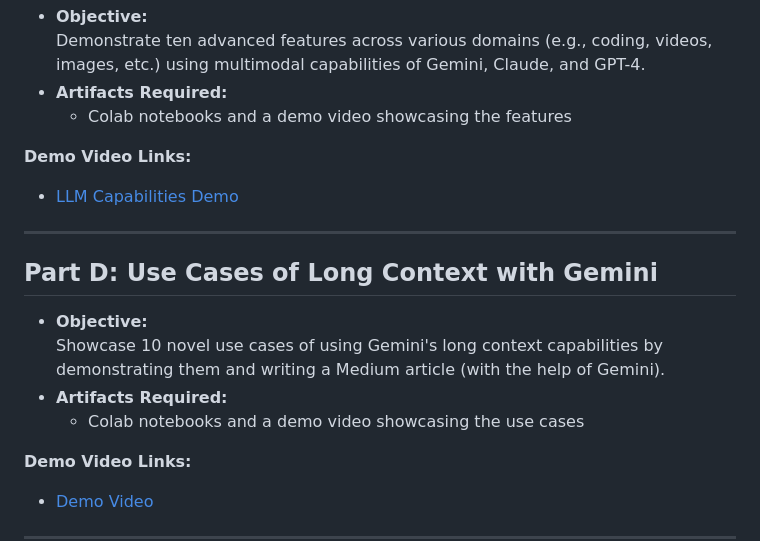
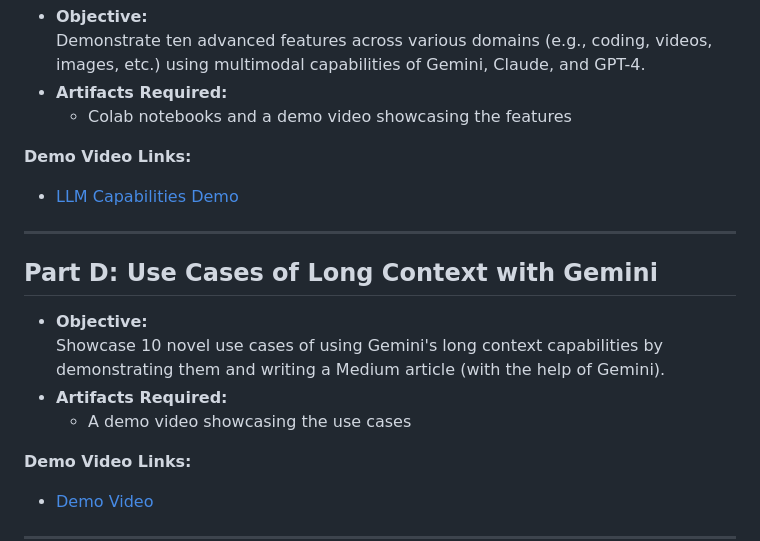
Before and after one commit to joash-muganda/FA24-CMPE-297-Sec-49---Special-Topics_Assigments, a Markdown page: README.md, the part around the change printed below. Rendered like a GitHub page.

```diff
--- a/README.md
+++ b/README.md
@@ -52,7 +52,7 @@
 - **Objective:**
   Showcase 10 novel use cases of using Gemini's long context capabilities by demonstrating them and writing a Medium article (with the help of Gemini).
 - **Artifacts Required:**
-  - Colab notebooks and a demo video showcasing the use cases
+  - A demo video showcasing the use cases
 
 **Demo Video Links:**
 - [Demo Video](https://drive.google.com/file/d/1imyVndqYwhq3-qj2hu0rmLA7PZasVQOP/view?usp=sharing)
```
Also changed, not shown: other parts of README.md (+1 -1 lines).
